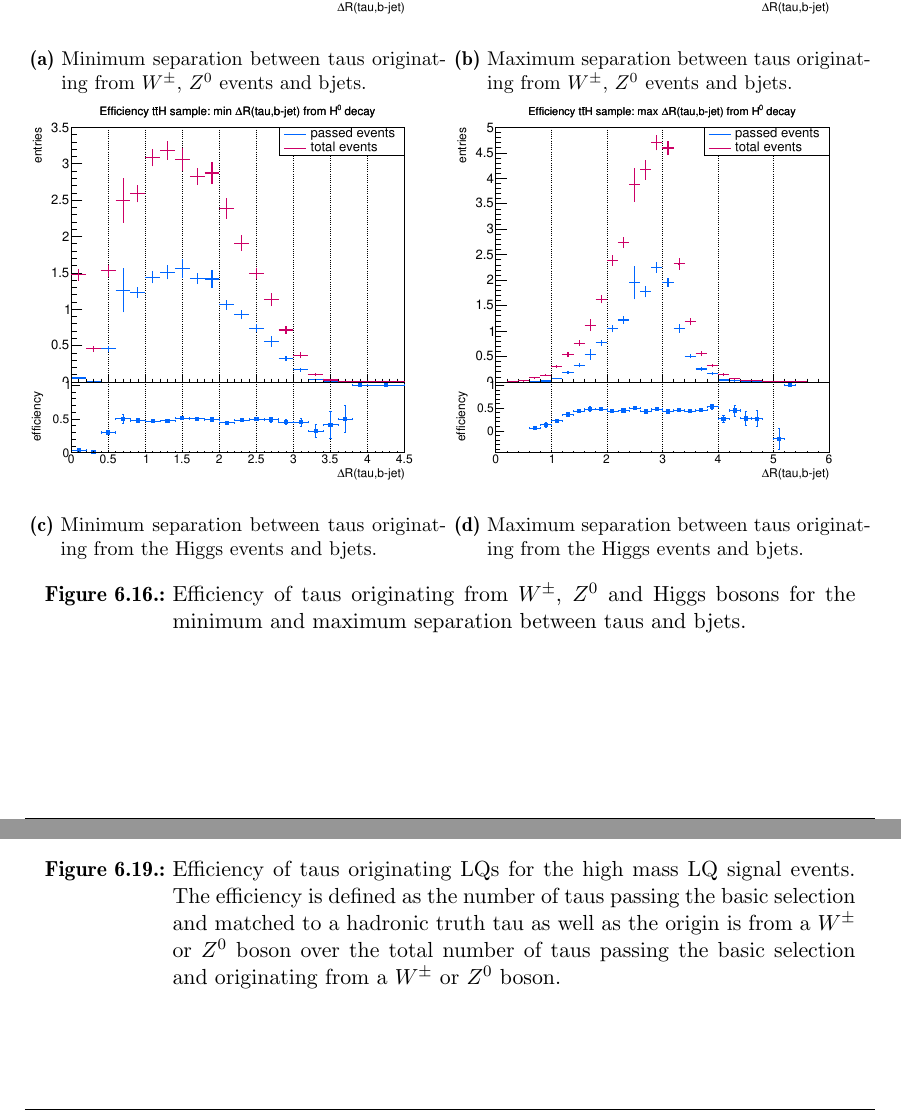
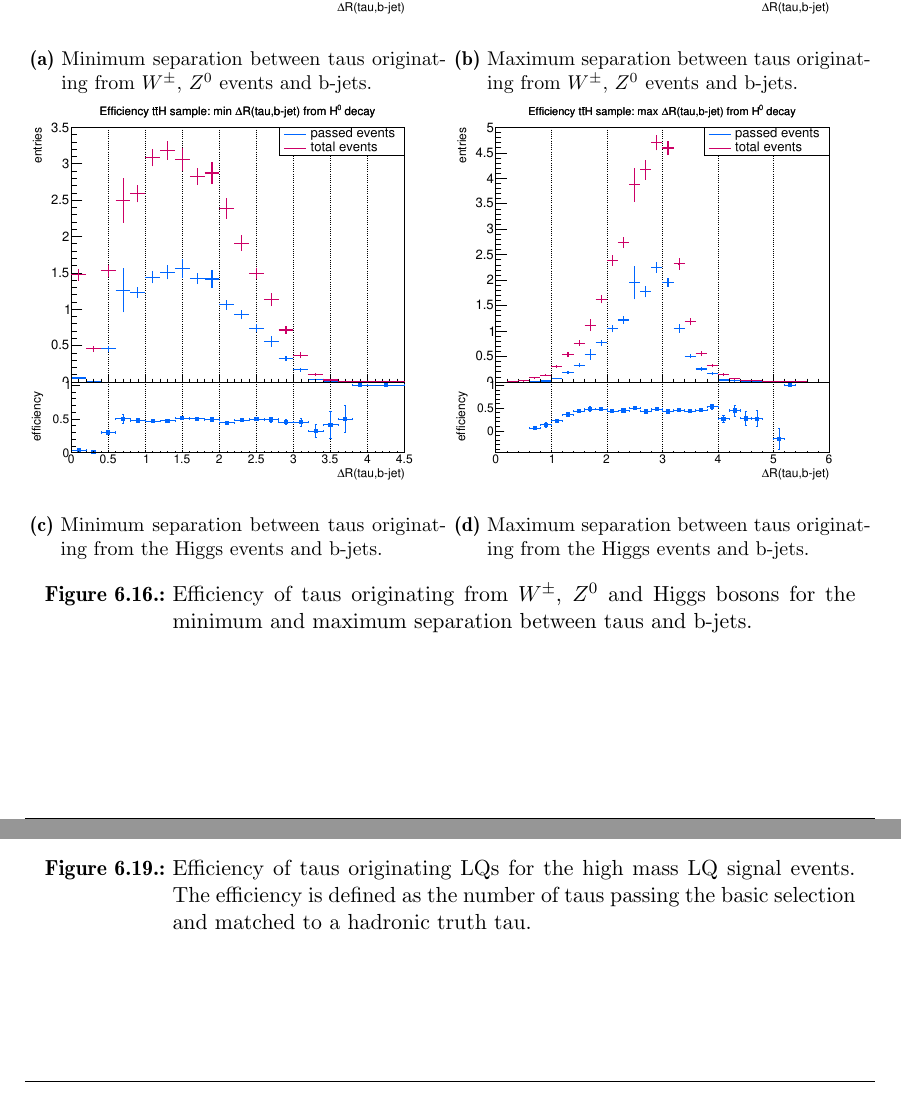
Before and after one commit to LLdaniel/MasterArbeit, a LaTeX thesis (MasterArbeit.tex): two parts of pages 66 and 70 of 115, joined at a grey line, cut so that both start at the same text. Compiled offline with pdfLaTeX.

Commit message:
Update Masterarbeit

```diff
--- a/MasterArbeit.tex
+++ b/MasterArbeit.tex
@@ -1172,28 +1172,28 @@ The maximum separation between taus and b-jets has the difference that the separ
   \centering
                 \begin{subfigure}[t]{0.49\textwidth}
                 \includegraphics[width=\textwidth]{figures/plots/ttH/Divided_mindR_pr_taubjet.pdf}
-                \subcaption{Minimum separation between taus originating from $W^\pm$, $Z^0$ events and bjets.}
+                \subcaption{Minimum separation between taus originating from $W^\pm$, $Z^0$ events and b-jets.}
                 \label{dR:bg:prompt:taubjets:min}
                 \end{subfigure}
                 %
                 \begin{subfigure}[t]{0.49\textwidth}
                 \includegraphics[width=\textwidth]{figures/plots/ttH/Divided_maxdR_pr_taubjet.pdf}
-                \subcaption{Maximum separation between taus originating from $W^\pm$, $Z^0$ events and bjets.}
+                \subcaption{Maximum separation between taus originating from $W^\pm$, $Z^0$ events and b-jets.}
                 \label{dR:bg:prompt:taubjets:max}
                 \end{subfigure}
                  %
                 \begin{subfigure}[t]{0.49\textwidth}
                 \includegraphics[width=\textwidth]{figures/plots/ttH/Divided_mindR_fromH_taubjet.pdf}
-                \subcaption{Minimum separation between taus originating from the Higgs events and bjets.}
+                \subcaption{Minimum separation between taus originating from the Higgs events and b-jets.}
                 \label{dR:bg:fromH:taubjets:min}
                 \end{subfigure}
                  %
                 \begin{subfigure}[t]{0.49\textwidth}
                 \includegraphics[width=\textwidth]{figures/plots/ttH/Divided_maxdR_fromH_taubjet.pdf}
-                \subcaption{Maximum separation between taus originating from the Higgs events and bjets.}
+                \subcaption{Maximum separation between taus originating from the Higgs events and b-jets.}
                 \label{dR:bg:fromH:taubjets:max}
                 \end{subfigure}
-\caption[Efficiency of taus originating from $W^\pm$, $Z^0$ and Higgs bosons for the separation between taus and bjets.]{Efficiency of taus originating from $W^\pm$, $Z^0$ and Higgs bosons for the minimum and maximum separation between taus and bjets.}
+\caption[Efficiency of taus originating from $W^\pm$, $Z^0$ and Higgs bosons for the separation between taus and b-jets.]{Efficiency of taus originating from $W^\pm$, $Z^0$ and Higgs bosons for the minimum and maximum separation between taus and b-jets.}
 \label{dR:bg:taubjets}
 \end{figure}
 %
@@ -1402,7 +1402,7 @@ Taus originating directly from LQs have a efficiency of $\SI{51.3\pm 1.2}{\perce
                 \subcaption{Efficiency of taus originating LQs and decaying in the 3-prong mode. The efficiency is $\SI{36.3\pm 3.0}{\percent}$ for the high mass LQ events.}
                 \label{DividedfromLQ:signal:3prongLQ76}
                 \end{subfigure}
-\caption[Efficiency of taus originating LQs for the high mass LQ signal events.]{Efficiency of taus originating LQs for the high mass LQ signal events. The efficiency is defined as the number of taus passing the basic selection and matched to a hadronic truth tau as well as the origin is from a $W^\pm$ or $Z^0$ boson over the total number of taus passing the basic selection and originating from a $W^\pm$ or $Z^0$ boson.}
+\caption[Efficiency of taus originating LQs for the high mass LQ signal events.]{Efficiency of taus originating LQs for the high mass LQ signal events. The efficiency is defined as the number of taus passing the basic selection and matched to a hadronic truth tau.}
 \label{DividedFromLQ:signal:LQ76}
 \end{figure}
 %
```
Also changed, not shown: MasterArbeit.tex (4 more changed lines).
